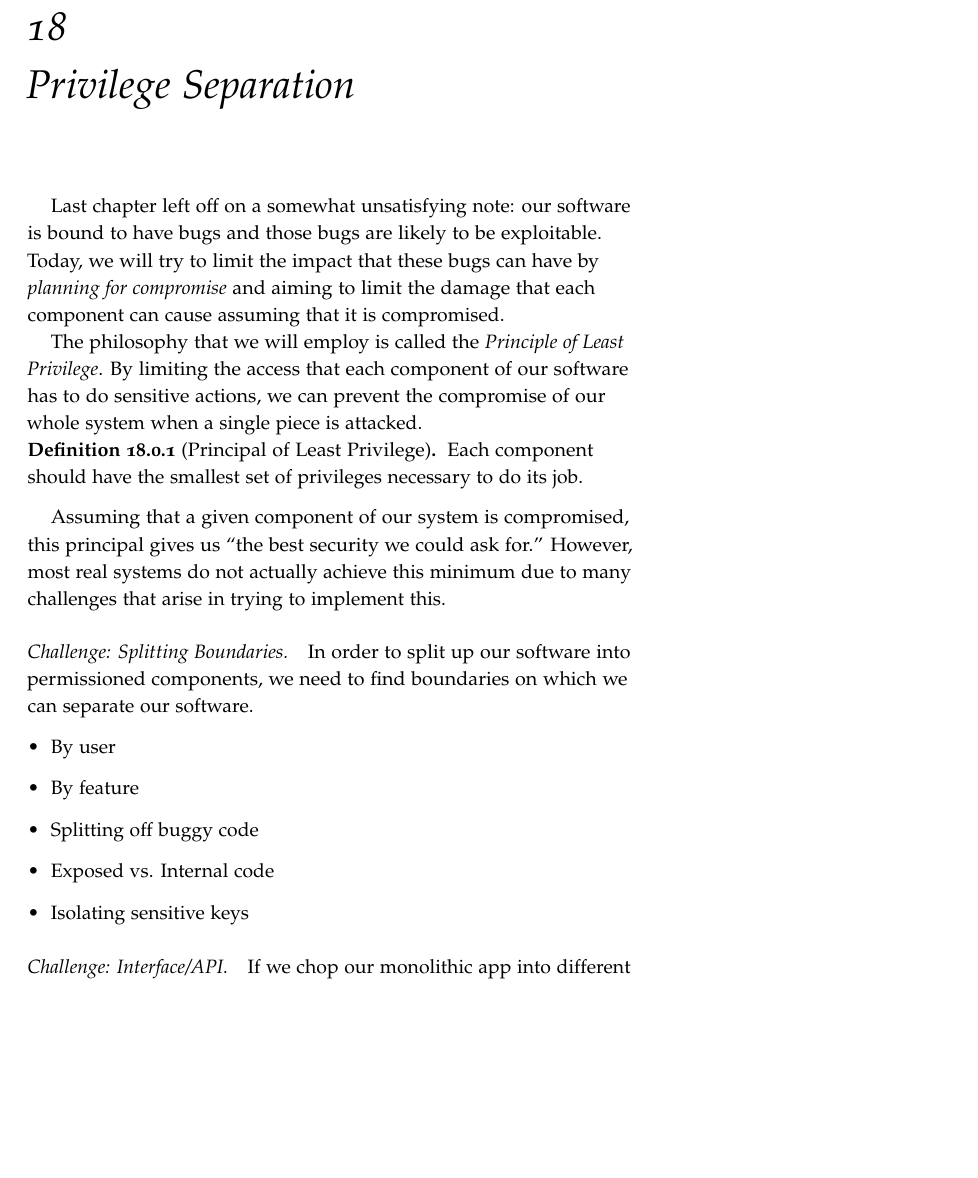
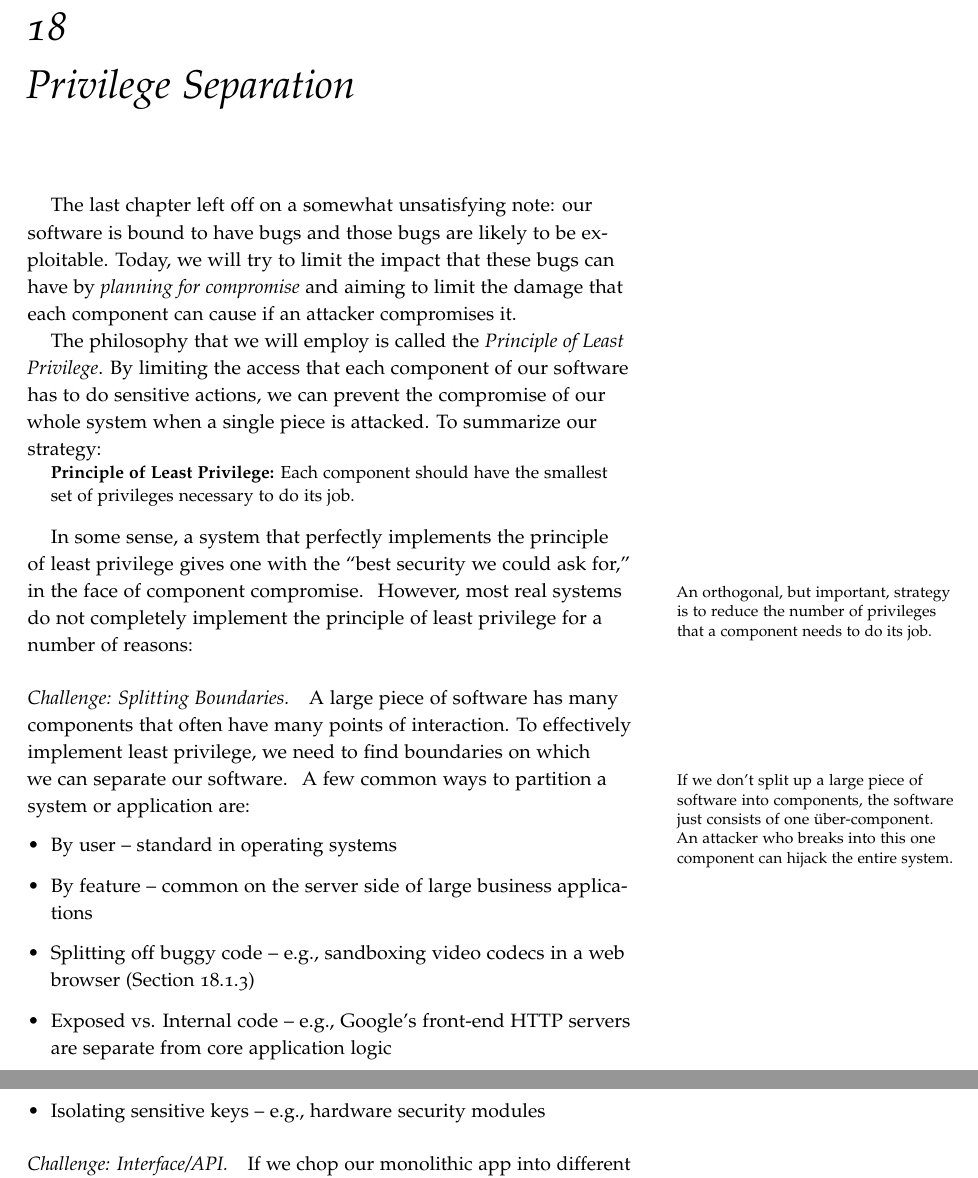
Before and after one commit to mit-pdos/6.1600-notes, a LaTeX thesis (lecture-notes.tex, which reads lectures/lec20.tex): part of page 119 of 133 before the commit and two parts of pages 119 and 120 of 133 after it, the two joined at a grey line, cut so that both start at the same text, the shorter picture padded with empty space. Compiled offline with pdfLaTeX.

Commit message:
Edits on lec20

```diff
--- a/lectures/lec20.tex
+++ b/lectures/lec20.tex
@@ -1,25 +1,41 @@
 \chapter{Privilege Separation}
 
-Last chapter left off on a somewhat unsatisfying note: our software is bound to have bugs and those bugs are likely to be exploitable. Today, we will try to limit the impact that these bugs can have by \emph{planning for compromise} and aiming to limit the damage that each component can cause assuming that it is compromised.
+The last chapter left off on a somewhat unsatisfying note: our software is bound to have bugs and those bugs are likely to be exploitable. Today, we will try to limit the impact that these bugs can have by \emph{planning for compromise} and aiming to limit the damage that each component can cause if an attacker compromises it.
 
 The philosophy that we will employ is called the \emph{Principle of Least Privilege}. By limiting the access that each component of our software has to do sensitive actions, we can prevent the compromise of our whole system when a single piece is attacked.
+To summarize our strategy:
 
-\begin{definition}[Principal of Least Privilege]
+\begin{quote}
+  \textbf{Principle of Least Privilege:}
 	Each component should have the smallest set of privileges necessary to do its job.
-\end{definition}
+\end{quote}
 
-Assuming that a given component of our system is compromised, this principal gives us \textquote{the best security we could ask for.} However, most real systems do not actually achieve this minimum due to many challenges that arise in trying to implement this.
+In some sense, a system that perfectly implements the principle of least privilege
+gives one with the ``best security we could ask for,'' in the face of component compromise.
+\marginnote{An orthogonal, but important, strategy is to reduce the number of privileges
+that a component needs to do its job.}
+However, most real systems do not completely implement the principle of least privilege
+for a number of reasons:
 
-\paragraph{Challenge: Splitting Boundaries.} In order to split up our software into permissioned components, we need to find boundaries on which we can separate our software.
+\paragraph{Challenge: Splitting Boundaries.}
+A large piece of software has many components that often have many points of interaction.
+To effectively implement least privilege, we need to find
+boundaries on which we can separate our software.
+\marginnote{If we don't split up a large piece of software
+into components, the software just consists of one \"uber-component.
+An attacker who breaks into this one component can hijack the entire system.
+}
+A few common ways to partition a system or application are:
 \begin{itemize}
-	\item By user
-	\item By feature
-	\item Splitting off buggy code
-	\item Exposed vs. Internal code
-	\item Isolating sensitive keys
+	\item By user -- standard in operating systems
+	\item By feature -- common on the server side of large business applications
+  \item Splitting off buggy code -- e.g., sandboxing video codecs in a web browser (\cref{sec:split:codec})
+	\item Exposed vs. Internal code -- e.g., Google's front-end HTTP servers are separate from core application logic
+	\item Isolating sensitive keys -- e.g., hardware security modules
 \end{itemize}
 
-\paragraph{Challenge: Interface/API.} If we chop our monolithic app into different domains, we also need to clearly define an API that the different domains can use to interact. This API must allow us to preserve the functionality of the system while avoiding any bypasses of the permission system. As designers of this isolation, we must also be concerned with the performance overhead of the separation system and with the complexity overhead that the system adds---it is possible for the addition of this isolation to add new bugs and exploits.
+\paragraph{Challenge: Interface/API.}
+If we chop our monolithic app into different domains, we also need to clearly define an API that the different domains can use to interact. This API must allow us to preserve the functionality of the system while avoiding any bypasses of the permission system. As designers of this isolation, we must also be concerned with the performance overhead of the separation system and with the complexity overhead that the system adds---it is possible for the addition of this isolation to add new bugs and exploits.
 
 \section{Examples}
 \subsection{Logging}
```
Also changed, not shown: lectures/lec20.tex (2 more changed lines).
